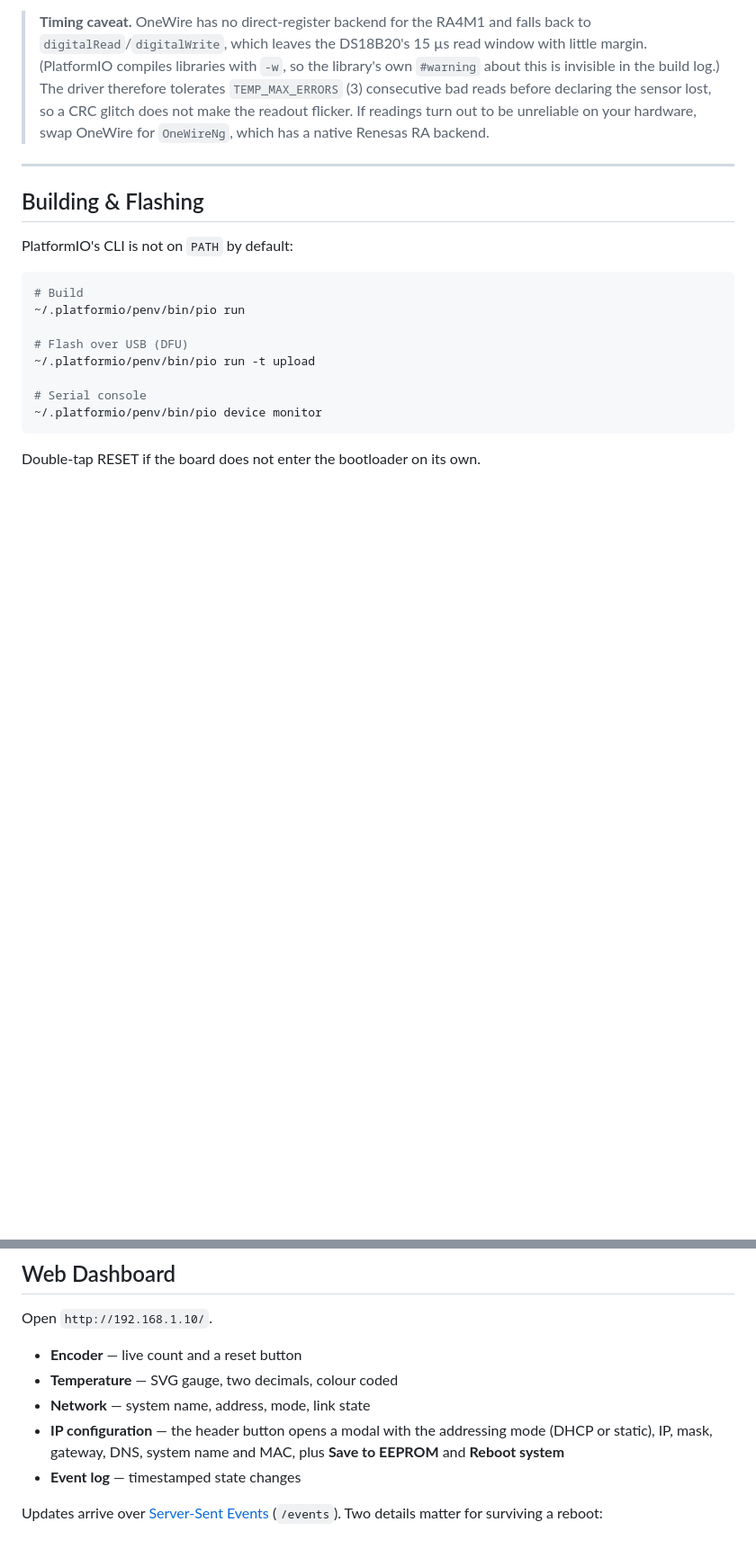
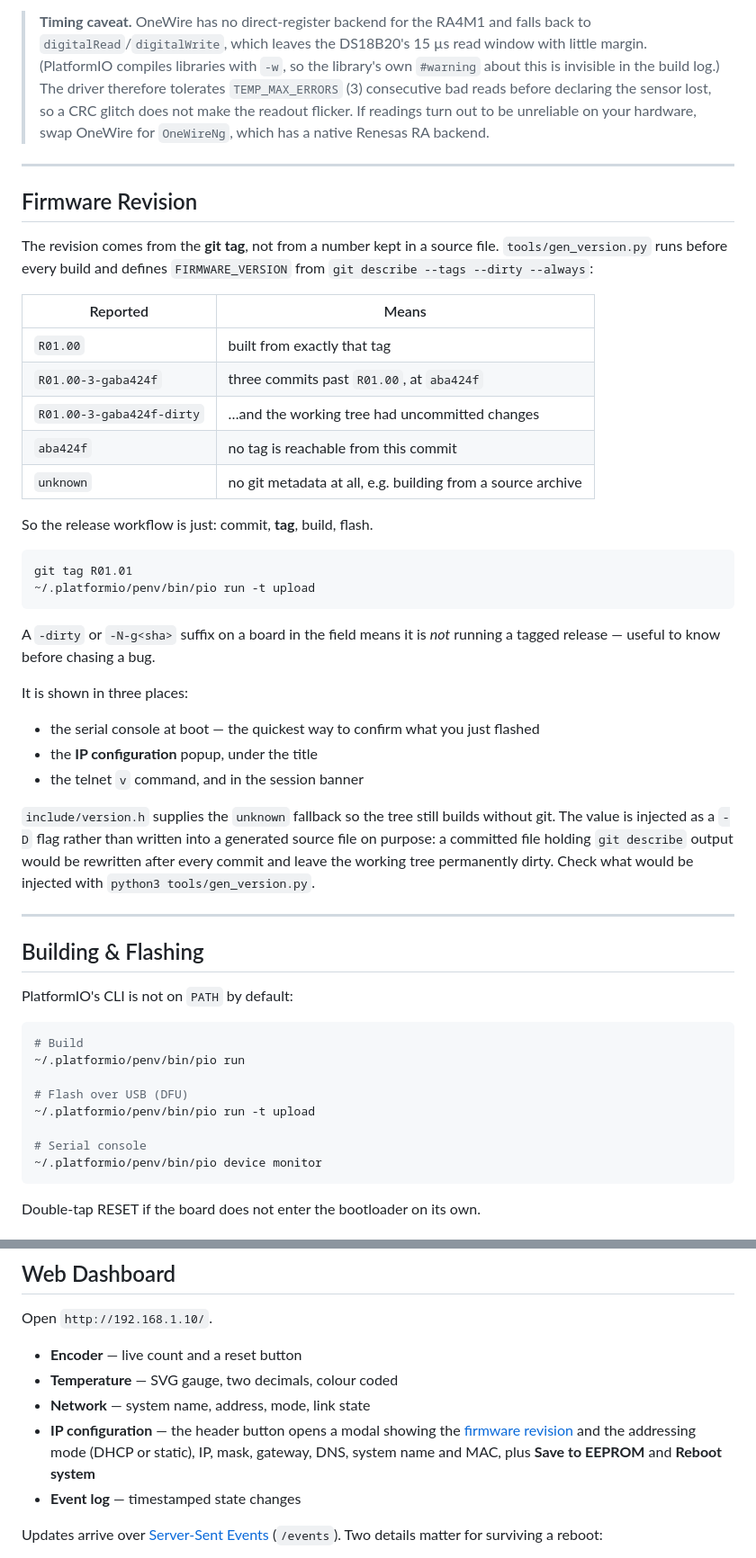
Before and after one commit to mirek23/arduino_uno_minima_web_telnet, a Markdown page: README.md, 2 parts joined by grey strips. Shown at 90% size. Rendered like a GitHub page; blank space fills up the shorter version.

Commit message:
docs: describe the git-tag firmware revision
README gains a Firmware Revision section covering what each describe form
means, the commit-tag-build-flash workflow, and why the value is a -D flag
rather than a generated source file. Telnet 'v' added to the command list,
/api/netcfg noted as carrying the revision, and the project skill file gets
the same, including that tags here look like R01.00 rather than vX.Y.Z.

Co-Authored-By: Claude Opus 5 <noreply@anthropic.com>

````diff
--- a/README.md
+++ b/README.md
@@ -216,6 +217,45 @@ plugged in while the board is running.
 
 ---
 
+## Firmware Revision
+
+The revision comes from the **git tag**, not from a number kept in a source
+file. `tools/gen_version.py` runs before every build and defines
+`FIRMWARE_VERSION` from `git describe --tags --dirty --always`:
+
+| Reported | Means |
+|---|---|
+| `R01.00` | built from exactly that tag |
+| `R01.00-3-gaba424f` | three commits past `R01.00`, at `aba424f` |
+| `R01.00-3-gaba424f-dirty` | …and the working tree had uncommitted changes |
+| `aba424f` | no tag is reachable from this commit |
+| `unknown` | no git metadata at all, e.g. building from a source archive |
+
+So the release workflow is just: commit, **tag**, build, flash.
+
+```bash
+git tag R01.01
+~/.platformio/penv/bin/pio run -t upload
+```
+
+A `-dirty` or `-N-g<sha>` suffix on a board in the field means it is *not*
+running a tagged release — useful to know before chasing a bug.
+
+It is shown in three places:
+
+- the serial console at boot — the quickest way to confirm what you just flashed
+- the **IP configuration** popup, under the title
+- the telnet `v` command, and in the session banner
+
+`include/version.h` supplies the `unknown` fallback so the tree still builds
+without git. The value is injected as a `-D` flag rather than written into a
+generated source file on purpose: a committed file holding `git describe`
+output would be rewritten after every commit and leave the working tree
+permanently dirty. Check what would be injected with
+`python3 tools/gen_version.py`.
+
+---
+
 ## Building & Flashing
 
 PlatformIO's CLI is not on `PATH` by default:
@@ -251,9 +291,10 @@ Open `http://192.168.1.10/`.
 - **Encoder** — live count and a reset button
 - **Temperature** — SVG gauge, two decimals, colour coded
 - **Network** — system name, address, mode, link state
-- **IP configuration** — the header button opens a modal with the addressing
-  mode (DHCP or static), IP, mask, gateway, DNS, system name and MAC, plus
-  **Save to EEPROM** and **Reboot system**
+- **IP configuration** — the header button opens a modal showing the
+  [firmware revision](#firmware-revision) and the addressing mode (DHCP or
+  static), IP, mask, gateway, DNS, system name and MAC, plus **Save to EEPROM**
+  and **Reboot system**
 - **Event log** — timestamped state changes
 
 Updates arrive over
````
Also changed, not shown: other parts of README.md (+5 -1 lines), .claude/commands/uno-r4-project.md (+14 -1 lines).
